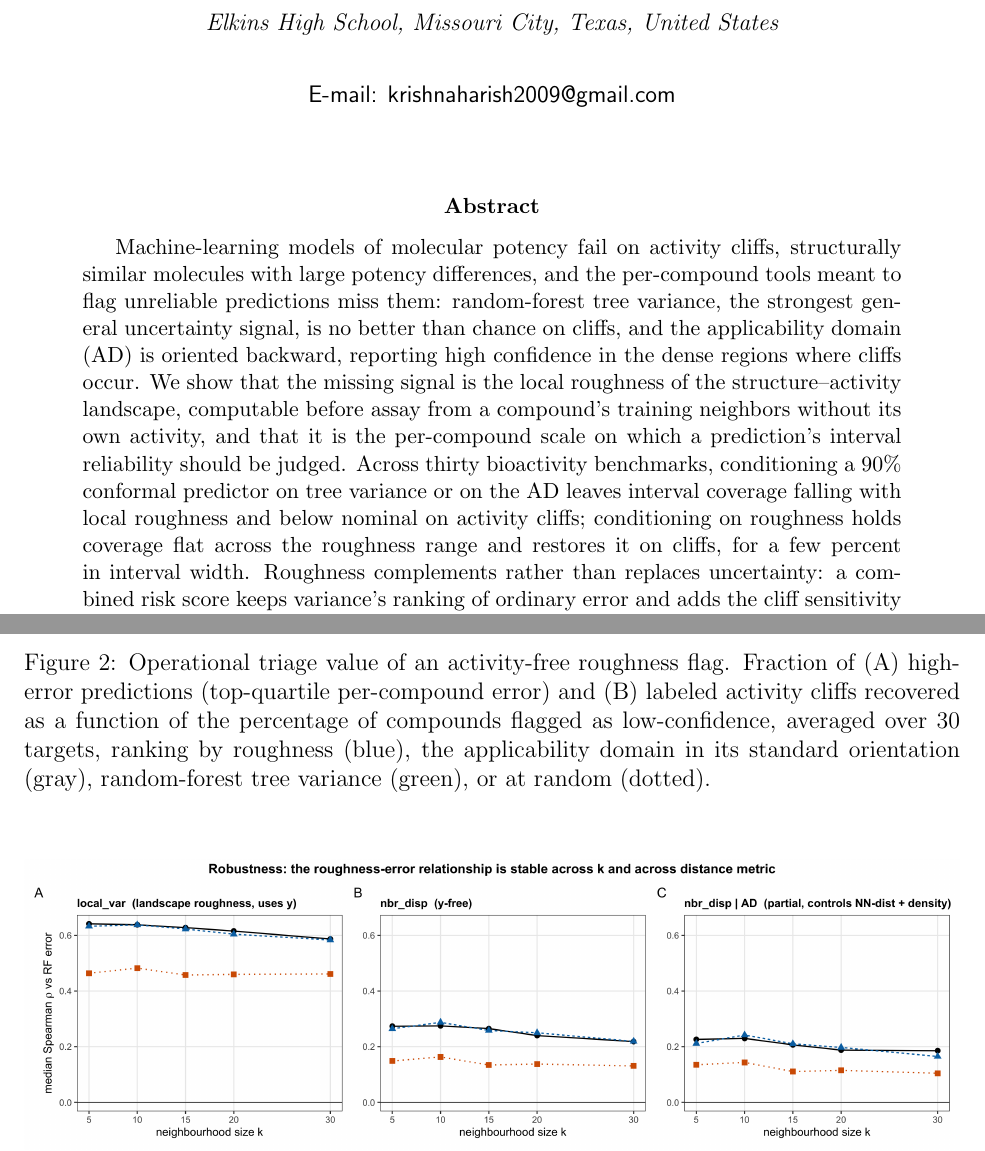
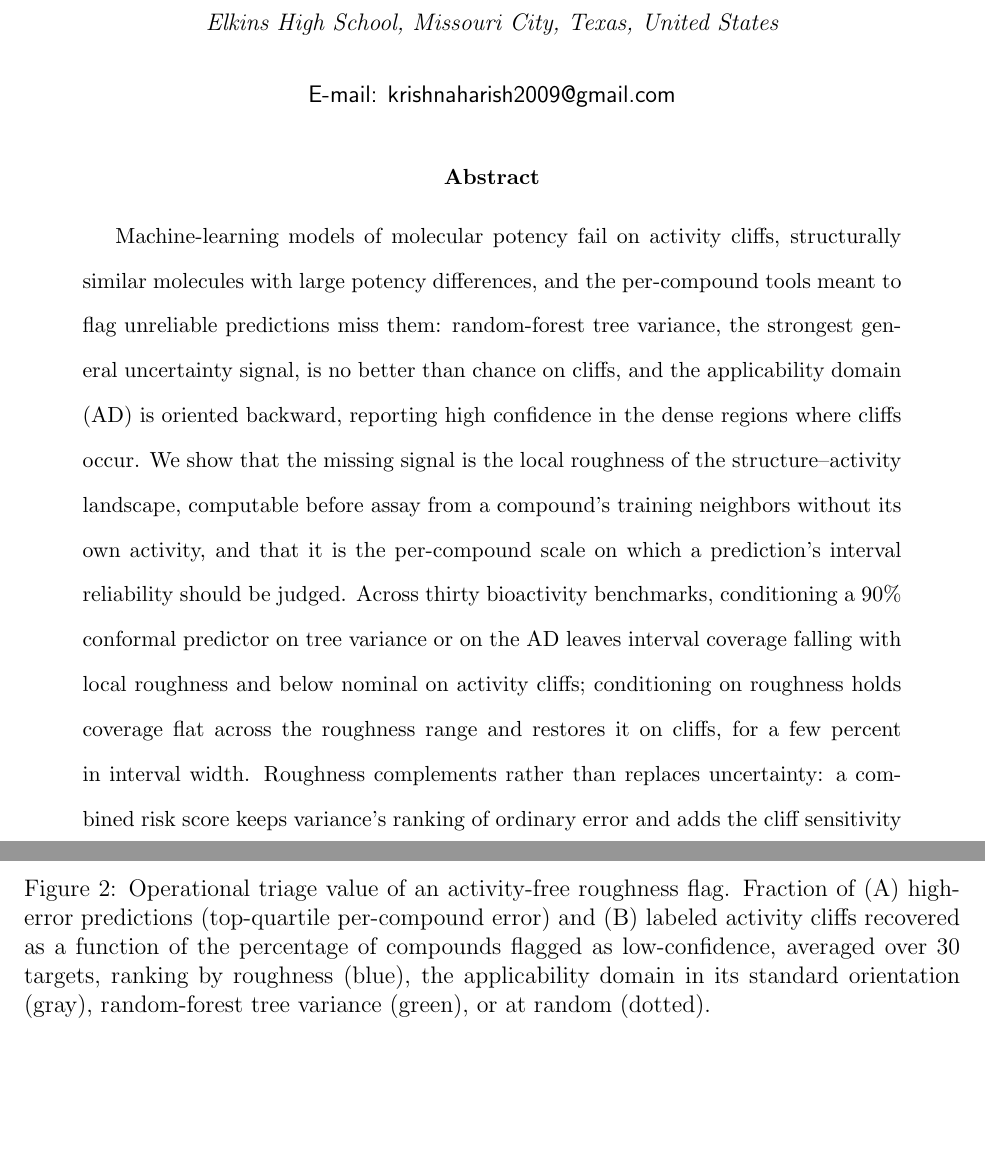
Before and after one commit to krishnatheaverage/qsar-landscape-roughness, a LaTeX paper (paper/main.tex): two parts of pages 1 and 12 of 22 before the commit and two parts of pages 1 and 17 of 32 after it, joined at a grey line, cut so that both start at the same text, the shorter picture padded with empty space. Compiled offline with pdfLaTeX.

Commit message:
Switch to double spacing (ACS submission default), per advisor
Co-Authored-By: Claude Opus 4.8 (1M context) <noreply@anthropic.com>

```diff
--- a/paper/main.tex
+++ b/paper/main.tex
@@ -3,7 +3,7 @@
 % achemso = official ACS class; journal=jcisd8 is J. Chem. Inf. Model.
 \usepackage{amsmath}   % displayed equations
 \usepackage{graphicx}  % figures
-\usepackage{setspace}  % single spacing (overrides achemso manuscript double-spacing)
+\usepackage{setspace}  % explicit double-spacing (ACS submission default)
 \graphicspath{{figures/}}
 
 \author{Krishna Harish}
@@ -13,7 +13,7 @@
 \keywords{activity cliffs, QSAR, structure--activity landscape, applicability domain, uncertainty quantification, machine-learning reliability}
 
 \begin{document}
-\singlespacing
+\doublespacing
 
 \begin{abstract}
 Machine-learning models of molecular potency fail on activity cliffs, structurally similar molecules with large potency differences, and the per-compound tools meant to flag unreliable predictions miss them: random-forest tree variance, the strongest general uncertainty signal, is no better than chance on cliffs, and the applicability domain (AD) is oriented backward, reporting high confidence in the dense regions where cliffs occur. We show that the missing signal is the local roughness of the structure--activity landscape, computable before assay from a compound's training neighbors without its own activity, and that it is the per-compound scale on which a prediction's interval reliability should be judged. Across thirty bioactivity benchmarks, conditioning a 90\% conformal predictor on tree variance or on the AD leaves interval coverage falling with local roughness and below nominal on activity cliffs; conditioning on roughness holds coverage flat across the roughness range and restores it on cliffs, for a few percent in interval width. Roughness complements rather than replaces uncertainty: a combined risk score keeps variance's ranking of ordinary error and adds the cliff sensitivity variance lacks, beating variance on cliffs on twenty-nine of thirty targets. The roughness signal is statistically distinct from the AD in partial-correlation and mixed-effects analyses, holds across three model classes and distance metrics, and reproduces on solubility and lipophilicity benchmarks. A related measure that uses the query's own activity tracks error more strongly (median Spearman 0.65) but cannot be computed before assay, bounding rather than providing the deployable signal. The result is a per-compound reliability estimate, available before assay, that keeps QSAR prediction intervals valid where models actually fail.
```
Also changed, not shown: paper/main.pdf.
